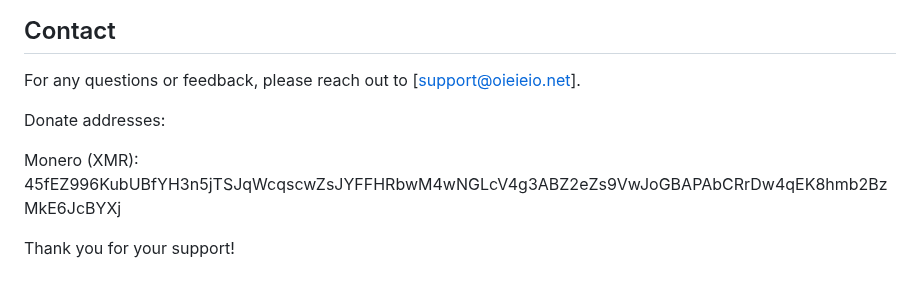
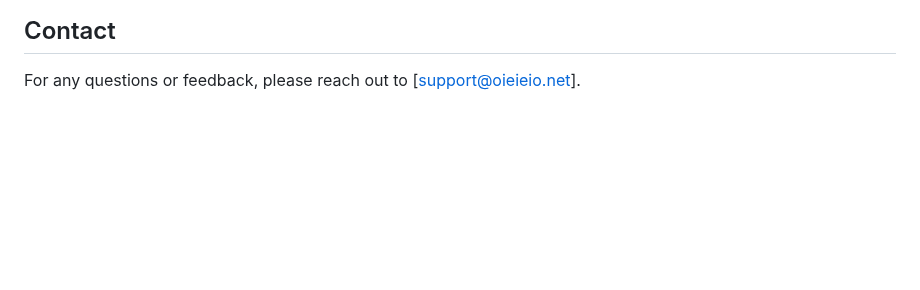
Before and after one commit to OIEIEIO/UniversalDigitalStore, a Markdown page: README.md, the part around the change. Drawn GitHub-style; blank space fills up the shorter version.

```diff
--- a/README.md
+++ b/README.md
@@ -187,9 +187,3 @@ Improve database management for production environments.
 
 ## Contact
 For any questions or feedback, please reach out to [support@oieieio.net].
-
-Donate addresses:
-
-Monero (XMR): 45fEZ996KubUBfYH3n5jTSJqWcqscwZsJYFFHRbwM4wNGLcV4g3ABZ2eZs9VwJoGBAPAbCRrDw4qEK8hmb2BzMkE6JcBYXj
-
-Thank you for your support!
```
